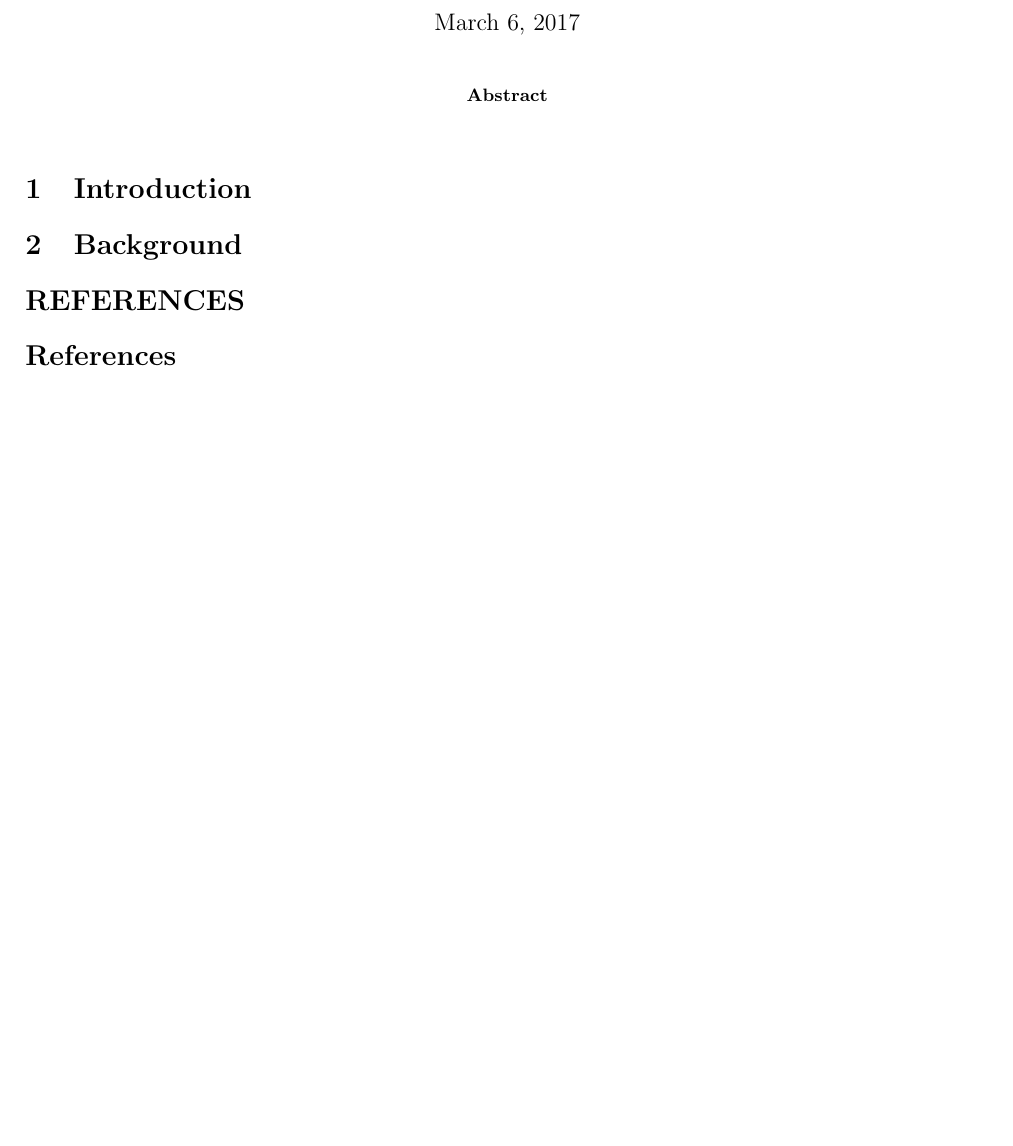
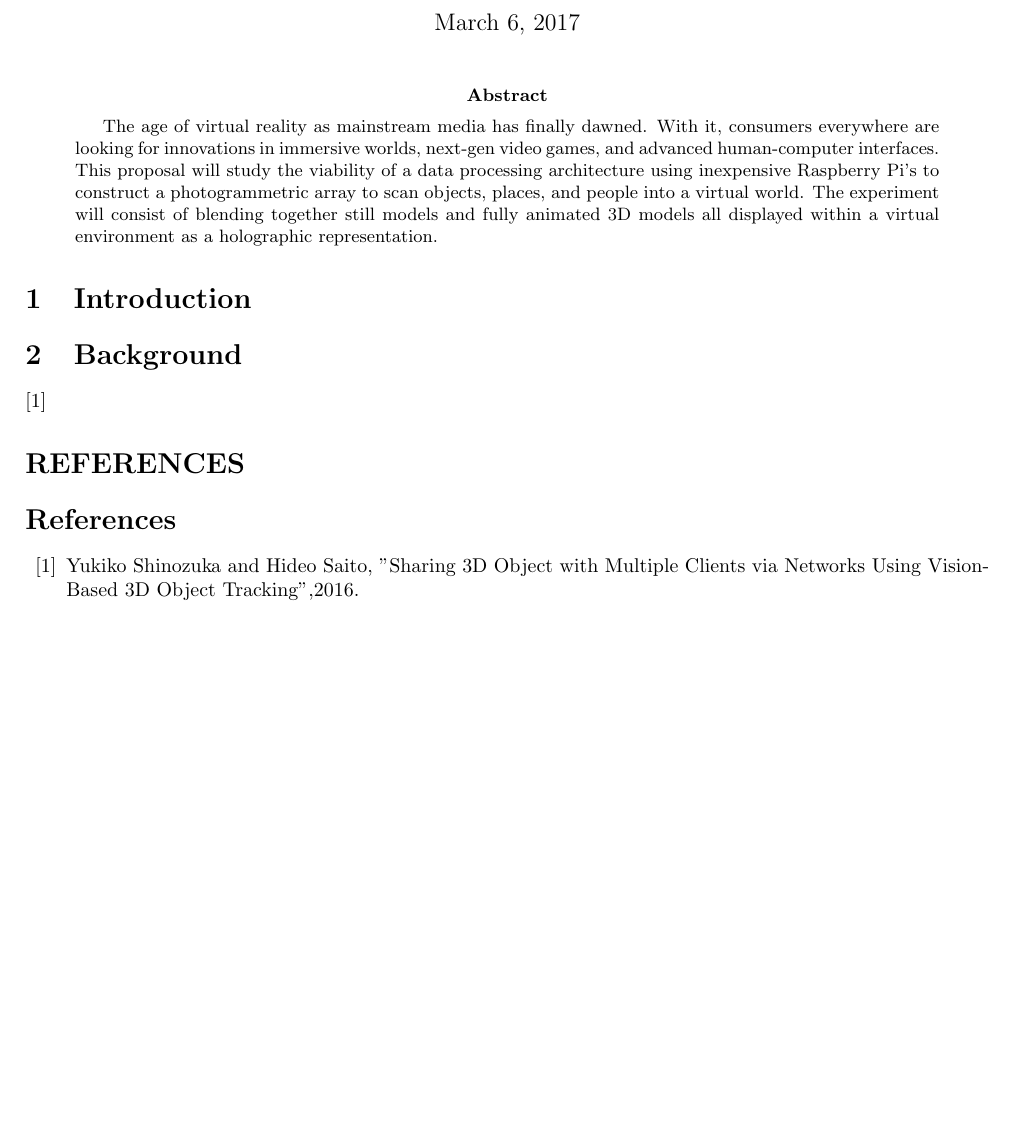
Before and after one commit to RubenTipparach/TeleVive, a LaTeX thesis (Thesis-Paper/TeleVive-Paper.tex): part of the page, cut so that both start at the same text, the shorter picture padded with empty space. Compiled offline with pdfLaTeX.

Commit message:
Added the abstract section

```diff
--- a/Thesis-Paper/TeleVive-Paper.tex
+++ b/Thesis-Paper/TeleVive-Paper.tex
@@ -25,7 +25,7 @@
 	\maketitle
 
 	\begin{abstract}
-
+	The age of virtual reality as mainstream media has finally dawned. With it, consumers everywhere are looking for innovations in immersive worlds, next-gen video games, and advanced human-computer interfaces. This proposal will study the viability of a data processing architecture using inexpensive Raspberry Pi's to construct a photogrammetric array to scan objects, places, and people into a virtual world. The experiment will consist of blending together still models and fully animated 3D models all displayed within a virtual environment as a holographic representation.
 
 	\end{abstract}
 
@@ -35,10 +35,13 @@
 	\section{Background}
 
 
+\cite{Shinozuka}
 
 	\section*{REFERENCES}
 	\begin{thebibliography}{99}
 
+		\bibitem{Shinozuka}{Yukiko Shinozuka and Hideo Saito, ''Sharing 3D Object with Multiple Clients via Networks
+			Using Vision-Based 3D Object Tracking'',2016.}
 
 	\end{thebibliography}
 \end{document}
```
Also changed, not shown: 1 other file.
